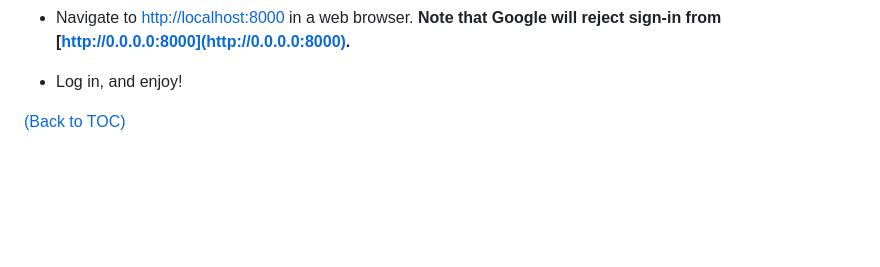
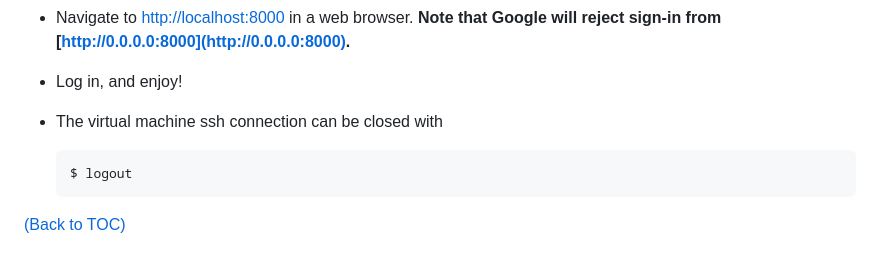
Before and after one commit to br3ndonland/udacity-fsnd-flask-catalog, a Markdown page: README.md, the part around the change. Rendered like a GitHub page; blank space fills up the shorter version.

````diff
--- a/README.md
+++ b/README.md
@@ -153,5 +153,10 @@ I wrote the program in a Linux virtual machine with the following components:
 
 - Navigate to [http://localhost:8000](http://localhost:8000) in a web browser. **Note that Google will reject sign-in from [http://0.0.0.0:8000](http://0.0.0.0:8000).**
 - Log in, and enjoy!
+- The virtual machine ssh connection can be closed with
+
+  ```bash
+  $ logout
+  ```
 
 [(Back to TOC)](#table-of-contents)
````
Also changed, not shown: info/flask-catalog-methods.md (+53 -4 lines), static/img/favicon.png, 10 other files.
